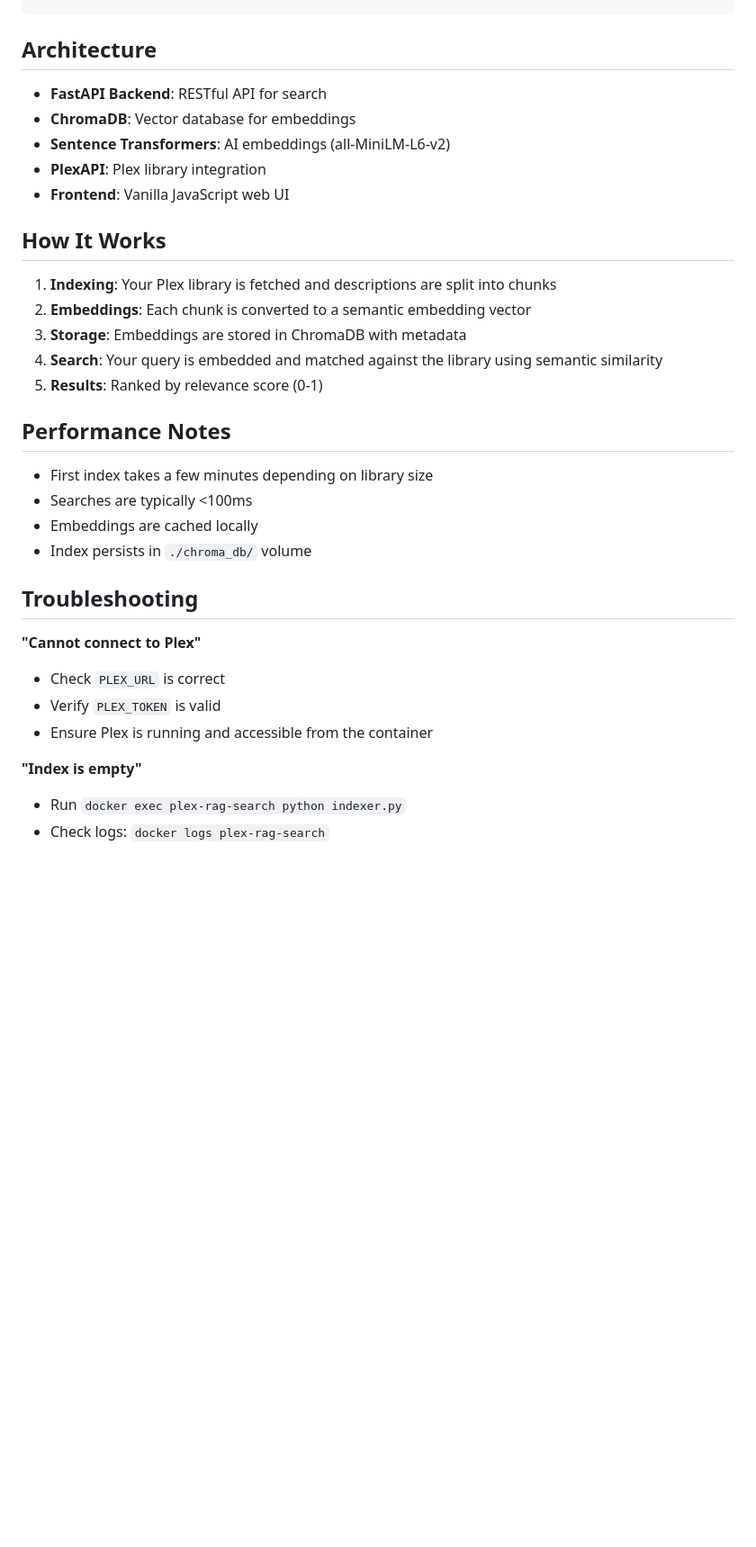
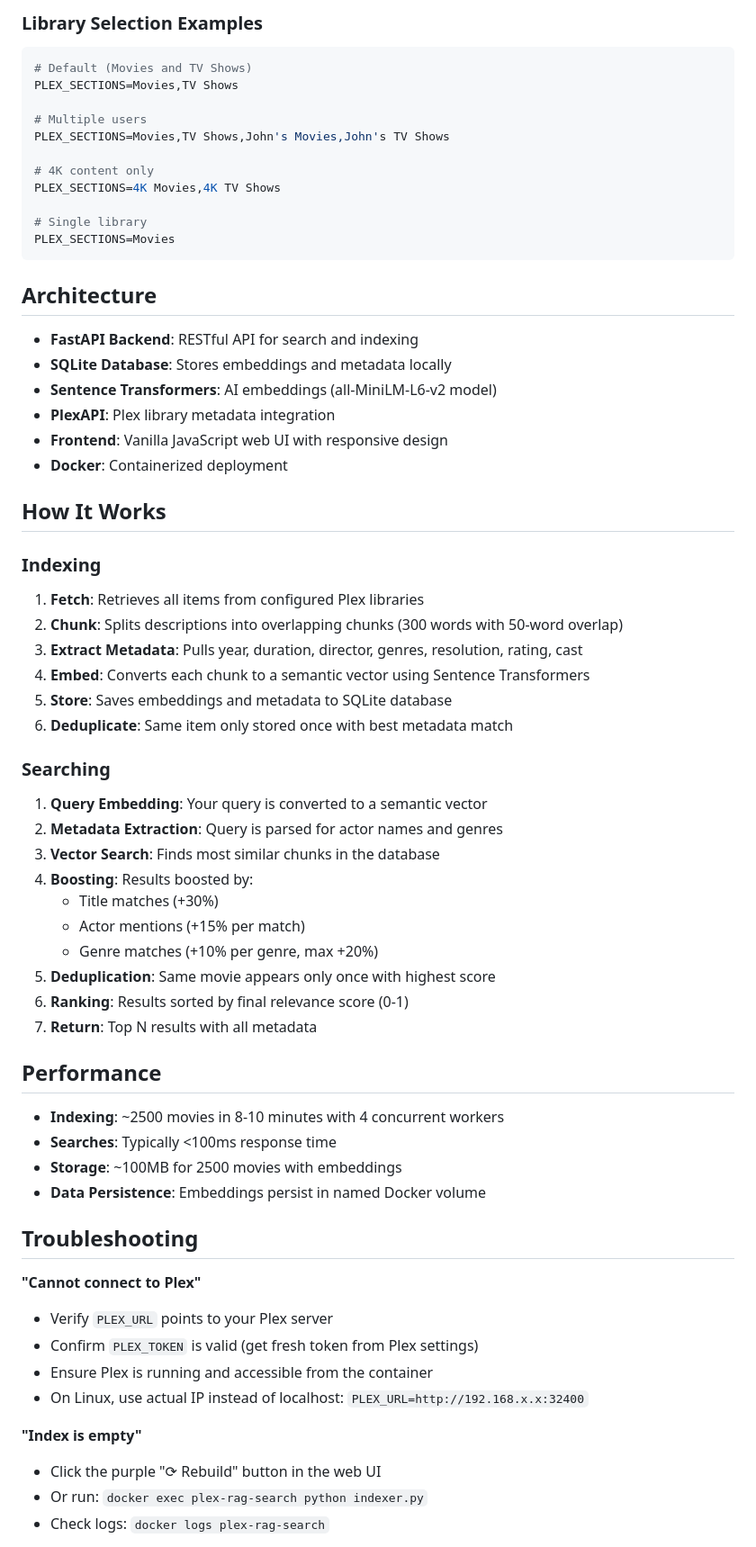
Before and after one commit to ernholm/plex-rag, a Markdown page: README.md, the part around one of its changes. Shown at 90% size. GitHub-like rendering; blank space fills up the shorter version.

Commit message:
Update README with all new features and improvements

````diff
--- a/README.md
+++ b/README.md
@@ -92,34 +121,69 @@ curl -X POST http://localhost:8000/rebuild-index
+### Library Selection Examples
+
+```env
+# Default (Movies and TV Shows)
+PLEX_SECTIONS=Movies,TV Shows
+
+# Multiple users
+PLEX_SECTIONS=Movies,TV Shows,John's Movies,John's TV Shows
+
+# 4K content only
+PLEX_SECTIONS=4K Movies,4K TV Shows
+
+# Single library
+PLEX_SECTIONS=Movies
+```
+
 ## Architecture
 
-- **FastAPI Backend**: RESTful API for search
-- **ChromaDB**: Vector database for embeddings
-- **Sentence Transformers**: AI embeddings (all-MiniLM-L6-v2)
-- **PlexAPI**: Plex library integration
-- **Frontend**: Vanilla JavaScript web UI
+- **FastAPI Backend**: RESTful API for search and indexing
+- **SQLite Database**: Stores embeddings and metadata locally
+- **Sentence Transformers**: AI embeddings (all-MiniLM-L6-v2 model)
+- **PlexAPI**: Plex library metadata integration
+- **Frontend**: Vanilla JavaScript web UI with responsive design
+- **Docker**: Containerized deployment
 
 ## How It Works
 
-1. **Indexing**: Your Plex library is fetched and descriptions are split into chunks
-2. **Embeddings**: Each chunk is converted to a semantic embedding vector
-3. **Storage**: Embeddings are stored in ChromaDB with metadata
-4. **Search**: Your query is embedded and matched against the library using semantic similarity
-5. **Results**: Ranked by relevance score (0-1)
+### Indexing
 
-## Performance Notes
+1. **Fetch**: Retrieves all items from configured Plex libraries
+2. **Chunk**: Splits descriptions into overlapping chunks (300 words with 50-word overlap)
+3. **Extract Metadata**: Pulls year, duration, director, genres, resolution, rating, cast
+4. **Embed**: Converts each chunk to a semantic vector using Sentence Transformers
+5. **Store**: Saves embeddings and metadata to SQLite database
+6. **Deduplicate**: Same item only stored once with best metadata match
 
-- First index takes a few minutes depending on library size
-- Searches are typically <100ms
-- Embeddings are cached locally
-- Index persists in `./chroma_db/` volume
+### Searching
+
+1. **Query Embedding**: Your query is converted to a semantic vector
+2. **Metadata Extraction**: Query is parsed for actor names and genres
+3. **Vector Search**: Finds most similar chunks in the database
+4. **Boosting**: Results boosted by:
+   - Title matches (+30%)
+   - Actor mentions (+15% per match)
+   - Genre matches (+10% per genre, max +20%)
+5. **Deduplication**: Same movie appears only once with highest score
+6. **Ranking**: Results sorted by final relevance score (0-1)
+7. **Return**: Top N results with all metadata
+
+## Performance
+
+- **Indexing**: ~2500 movies in 8-10 minutes with 4 concurrent workers
+- **Searches**: Typically <100ms response time
+- **Storage**: ~100MB for 2500 movies with embeddings
+- **Data Persistence**: Embeddings persist in named Docker volume
 
 ## Troubleshooting
 
 **"Cannot connect to Plex"**
-- Check `PLEX_URL` is correct
-- Verify `PLEX_TOKEN` is valid
+- Verify `PLEX_URL` points to your Plex server
+- Confirm `PLEX_TOKEN` is valid (get fresh token from Plex settings)
 - Ensure Plex is running and accessible from the container
+- On Linux, use actual IP instead of localhost: `PLEX_URL=http://192.168.x.x:32400`
 
 **"Index is empty"**
-- Run `docker exec plex-rag-search python indexer.py`
+- Click the purple "⟳ Rebuild" button in the web UI
+- Or run: `docker exec plex-rag-search python indexer.py`
 - Check logs: `docker logs plex-rag-search`
 
````
Also changed, not shown: other parts of README.md (+75 -21 lines).
